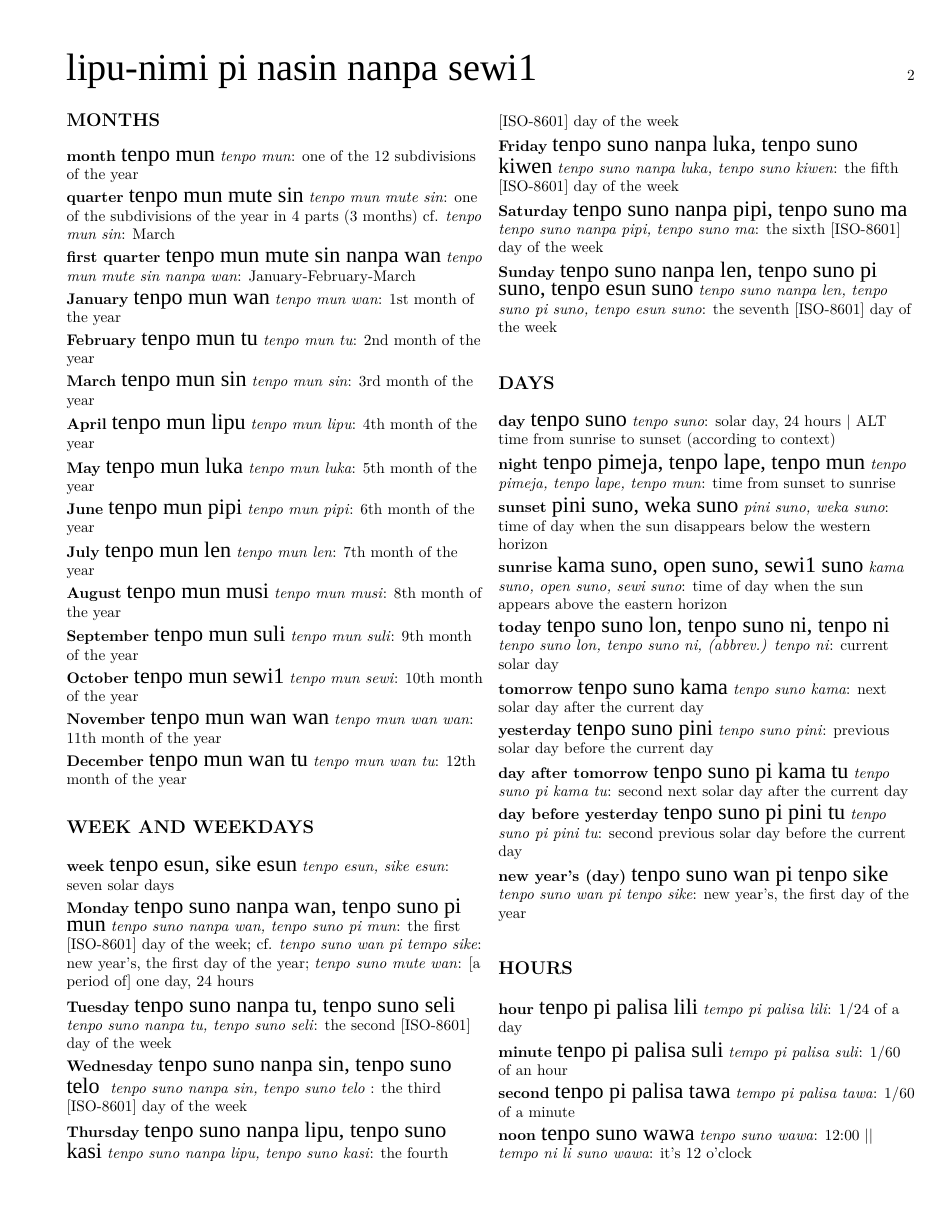
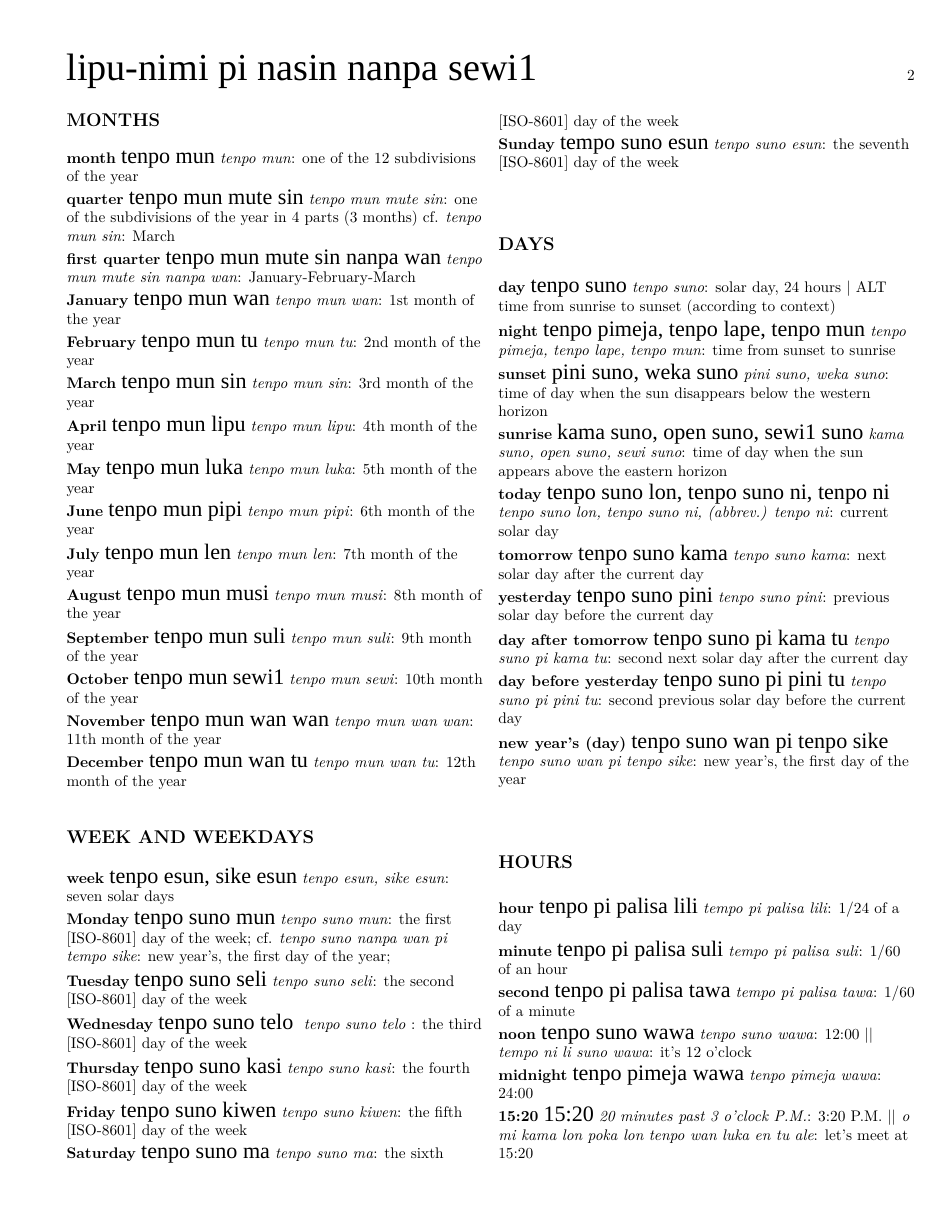
Before and after one commit to rosros2000/tpnumbersystem, a LaTeX document (numbersystem-glossary.tex): page 2 of 3. Compiled offline with XeLaTeX; a missing font is replaced by an installed copy or a similar font.

Commit message:
Add files via upload

```diff
--- a/numbersystem-glossary.tex
+++ b/numbersystem-glossary.tex
@@ -29,7 +29,7 @@
 \pagestyle{myheadings}
 \markboth{}{\Huge{\tpf lipu-nimi pi nasin nanpa sewi1}}
 
-\title{Power-based number system glossary \\[1ex]{\HHUGE{\tpf lipu-nimi pi nasin nanpa sewi1}} \\ V 0.01 $\alpha$}
+\title{Power-based number system glossary \\[1ex]{\HHUGE{\tpf lipu-nimi pi nasin nanpa sewi1}} \\ V 0.02 $\alpha$}
 \author{\textit{jan loje}}
 
 \begin{document}
@@ -164,19 +166,19 @@ abbrev. = abbreviated form to be interpreted according to context
 
 \tpDef {week}{tenpo esun, sike esun}{tenpo esun, sike esun}{seven solar days}
 
-\tpDef {Monday}{tenpo suno nanpa wan, tenpo suno pi mun}{tenpo suno nanpa wan, tenpo suno pi mun}{the first [ISO-8601] day of the week; cf. \textit{tenpo suno wan pi tempo sike}: new year's, the first day of the year; \textit{tenpo suno mute wan}: [a period of] one day, 24 hours }
+\tpDef {Monday}{tenpo suno mun}{tenpo suno mun}{the first [ISO-8601] day of the week; cf. \textit{tenpo suno nanpa wan pi tempo sike}: new year's, the first day of the year;}
 
-\tpDef {Tuesday}{tenpo suno nanpa tu, tenpo suno seli}{tenpo suno nanpa tu, tenpo suno seli}{the second [ISO-8601] day of the week }
+\tpDef {Tuesday}{tenpo suno seli}{tenpo suno seli}{the second [ISO-8601] day of the week }
 
-\tpDef {Wednesday}{tenpo suno nanpa sin, tenpo suno telo }{tenpo suno nanpa sin, tenpo suno telo }{the third [ISO-8601] day of the week }
+\tpDef {Wednesday}{tenpo suno telo }{tenpo suno telo }{the third [ISO-8601] day of the week }
 
-\tpDef {Thursday}{tenpo suno nanpa lipu, tenpo suno kasi}{tenpo suno nanpa lipu, tenpo suno kasi}{the fourth [ISO-8601] day of the week }
+\tpDef {Thursday}{tenpo suno kasi}{tenpo suno kasi}{the fourth [ISO-8601] day of the week }
 
-\tpDef {Friday}{tenpo suno nanpa luka, tenpo suno kiwen}{tenpo suno nanpa luka, tenpo suno kiwen}{the fifth [ISO-8601] day of the week }
+\tpDef {Friday}{tenpo suno kiwen}{tenpo suno kiwen}{the fifth [ISO-8601] day of the week }
 
-\tpDef {Saturday}{tenpo suno nanpa pipi, tenpo suno ma}{tenpo suno nanpa pipi, tenpo suno ma}{the sixth [ISO-8601] day of the week }
+\tpDef {Saturday}{tenpo suno ma}{tenpo suno ma}{the sixth [ISO-8601] day of the week }
 
-\tpDef {Sunday}{tenpo suno nanpa len, tenpo suno pi suno, tenpo esun suno}{tenpo suno nanpa len, tenpo suno pi suno, tenpo esun suno}{the seventh [ISO-8601] day of the week}
+\tpDef {Sunday}{tempo suno esun}{tenpo suno esun}{the seventh [ISO-8601] day of the week}
 
 \subsection*{DAYS}
 
```
Also changed, not shown: numbersystem.tex (+3 -3 lines), numbersystem-glossary.pdf, numbersystem.pdf, numbersystem-glossary.tex (2 more changed lines).
